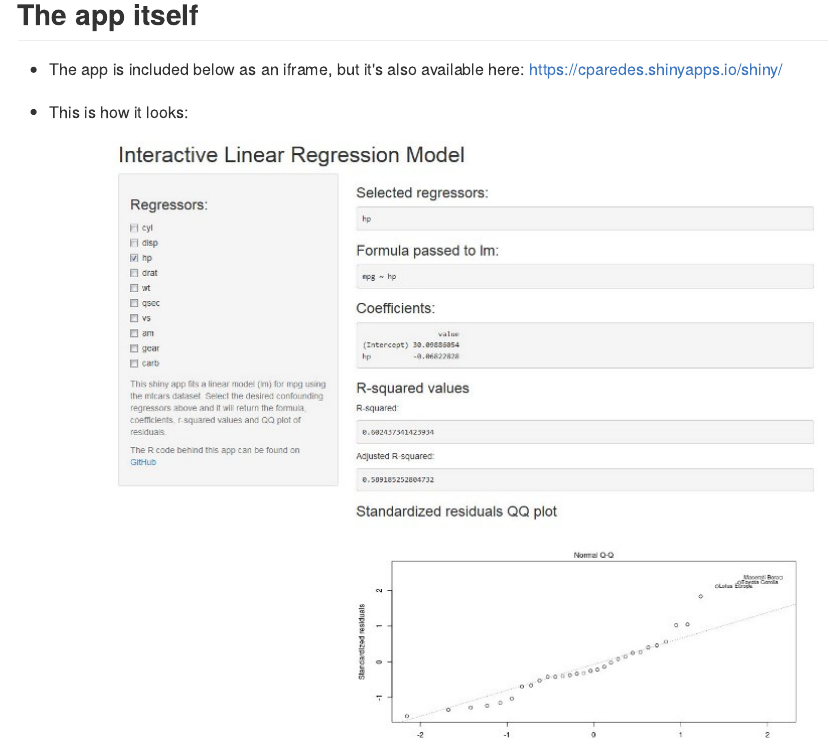
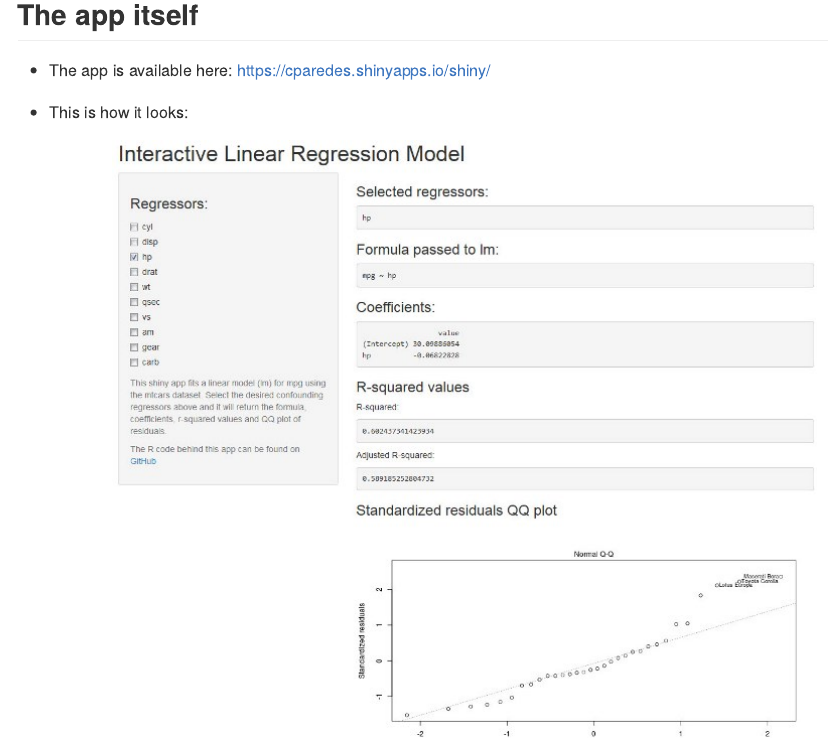
Before and after one commit to cparedesmx/mtcars, an R Markdown document (index.Rmd): the page in a window 1100 px wide, from 880 px down before the commit and from 410 px down after it, so that both start at the same text. The pictures show the output file index.md that the author committed with the source, drawn offline in the style of GitHub.

Commit message:
Fix typo

```diff
--- a/index.Rmd
+++ b/index.Rmd
@@ -38,7 +38,7 @@ ggpairs(mtcars, mapping = aes(bins = 25))
 ---
 ## The app itself
 
-- The app is included below as an iframe, but it's also available here: https://cparedes.shinyapps.io/shiny/
+- The app is available here: https://cparedes.shinyapps.io/shiny/
 
 - This is how it looks:
 
```
Also changed, not shown: index.html, index.md.
